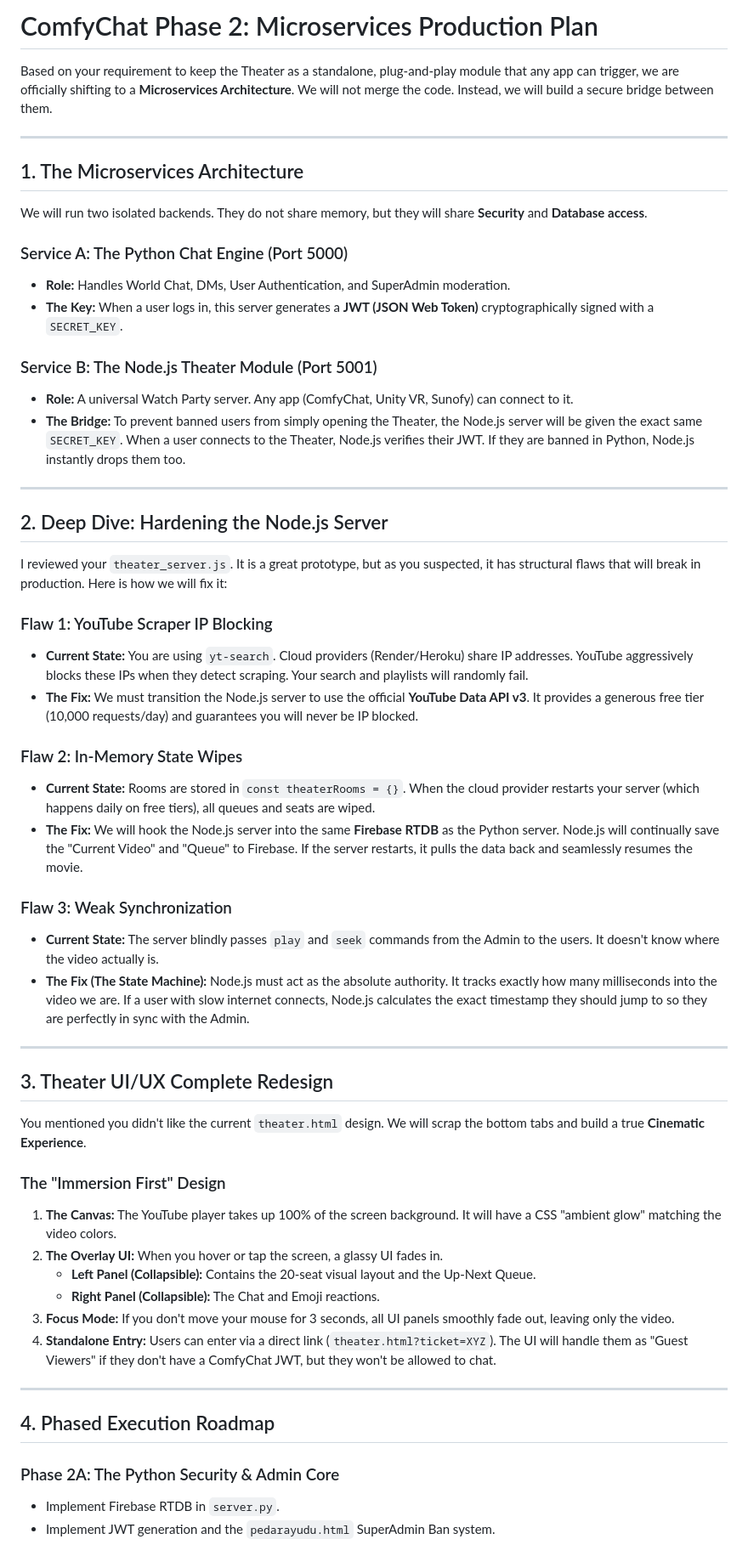
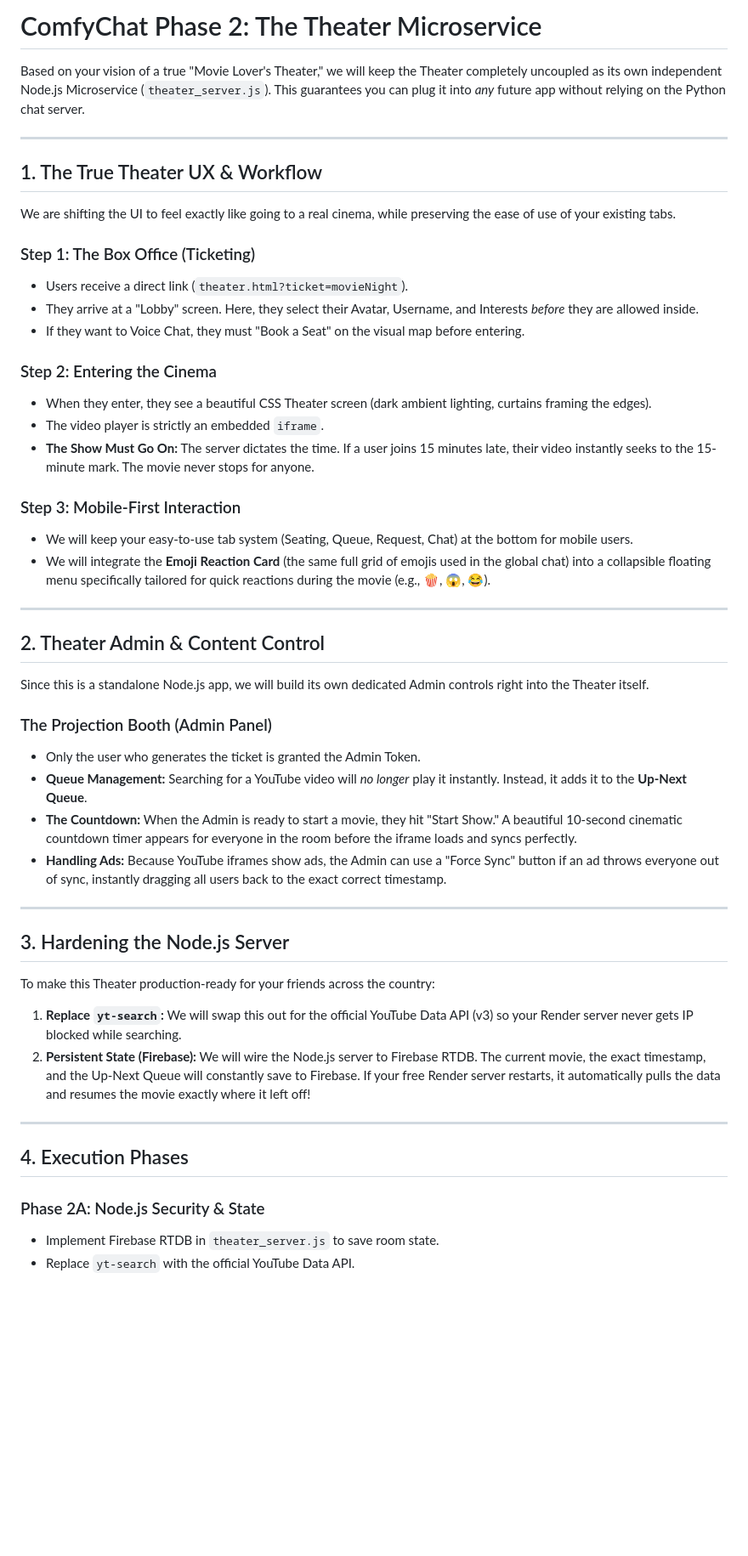
Before and after one commit to r2dapps/comfychat-cc, a Markdown page: Phase_2_implementation_plan.md, the part around one of its changes. Shown at 85% size. GitHub-like rendering; blank space fills up the shorter version.

Commit message:
Update plan for totally uncoupled Node.js Theater, Lobby UX, and Admin Queue

```diff
--- a/Phase_2_implementation_plan.md
+++ b/Phase_2_implementation_plan.md
@@ -1,58 +1,53 @@
-# ComfyChat Phase 2: Microservices Production Plan
+# ComfyChat Phase 2: The Theater Microservice
 
-Based on your requirement to keep the Theater as a standalone, plug-and-play module that any app can trigger, we are officially shifting to a **Microservices Architecture**. We will not merge the code. Instead, we will build a secure bridge between them.
+Based on your vision of a true "Movie Lover's Theater," we will keep the Theater completely uncoupled as its own independent Node.js Microservice (`theater_server.js`). This guarantees you can plug it into *any* future app without relying on the Python chat server.
 
 ---
 
-## 1. The Microservices Architecture
+## 1. The True Theater UX & Workflow
 
-We will run two isolated backends. They do not share memory, but they will share **Security** and **Database access**.
+We are shifting the UI to feel exactly like going to a real cinema, while preserving the ease of use of your existing tabs.
 
-### Service A: The Python Chat Engine (Port 5000)
-- **Role:** Handles World Chat, DMs, User Authentication, and SuperAdmin moderation.
-- **The Key:** When a user logs in, this server generates a **JWT (JSON Web Token)** cryptographically signed with a `SECRET_KEY`.
+### Step 1: The Box Office (Ticketing)
+- Users receive a direct link (`theater.html?ticket=movieNight`).
+- They arrive at a "Lobby" screen. Here, they select their Avatar, Username, and Interests *before* they are allowed inside.
+- If they want to Voice Chat, they must "Book a Seat" on the visual map before entering.
 
-### Service B: The Node.js Theater Module (Port 5001)
-- **Role:** A universal Watch Party server. Any app (ComfyChat, Unity VR, Sunofy) can connect to it.
-- **The Bridge:** To prevent banned users from simply opening the Theater, the Node.js server will be given the exact same `SECRET_KEY`. When a user connects to the Theater, Node.js verifies their JWT. If they are banned in Python, Node.js instantly drops them too.
+### Step 2: Entering the Cinema
+- When they enter, they see a beautiful CSS Theater screen (dark ambient lighting, curtains framing the edges).
+- The video player is strictly an embedded `iframe`.
+- **The Show Must Go On:** The server dictates the time. If a user joins 15 minutes late, their video instantly seeks to the 15-minute mark. The movie never stops for anyone.
+
+### Step 3: Mobile-First Interaction
+- We will keep your easy-to-use tab system (Seating, Queue, Request, Chat) at the bottom for mobile users.
+- We will integrate the **Emoji Reaction Card** (the same full grid of emojis used in the global chat) into a collapsible floating menu specifically tailored for quick reactions during the movie (e.g., 🍿, 😱, 😂).
 
 ---
 
-## 2. Deep Dive: Hardening the Node.js Server
+## 2. Theater Admin & Content Control
 
-I reviewed your `theater_server.js`. It is a great prototype, but as you suspected, it has structural flaws that will break in production. Here is how we will fix it:
+Since this is a standalone Node.js app, we will build its own dedicated Admin controls right into the Theater itself.
 
-### Flaw 1: YouTube Scraper IP Blocking
-- **Current State:** You are using `yt-search`. Cloud providers (Render/Heroku) share IP addresses. YouTube aggressively blocks these IPs when they detect scraping. Your search and playlists will randomly fail.
-- **The Fix:** We must transition the Node.js server to use the official **YouTube Data API v3**. It provides a generous free tier (10,000 requests/day) and guarantees you will never be IP blocked.
-
-### Flaw 2: In-Memory State Wipes
-- **Current State:** Rooms are stored in `const theaterRooms = {}`. When the cloud provider restarts your server (which happens daily on free tiers), all queues and seats are wiped.
-- **The Fix:** We will hook the Node.js server into the same **Firebase RTDB** as the Python server. Node.js will continually save the "Current Video" and "Queue" to Firebase. If the server restarts, it pulls the data back and seamlessly resumes the movie.
-
-### Flaw 3: Weak Synchronization
-- **Current State:** The server blindly passes `play` and `seek` commands from the Admin to the users. It doesn't know where the video actually is.
-- **The Fix (The State Machine):** Node.js must act as the absolute authority. It tracks exactly how many milliseconds into the video we are. If a user with slow internet connects, Node.js calculates the exact timestamp they should jump to so they are perfectly in sync with the Admin.
+### The Projection Booth (Admin Panel)
+- Only the user who generates the ticket is granted the Admin Token.
+- **Queue Management:** Searching for a YouTube video will *no longer* play it instantly. Instead, it adds it to the **Up-Next Queue**.
+- **The Countdown:** When the Admin is ready to start a movie, they hit "Start Show." A beautiful 10-second cinematic countdown timer appears for everyone in the room before the iframe loads and syncs perfectly.
+- **Handling Ads:** Because YouTube iframes show ads, the Admin can use a "Force Sync" button if an ad throws everyone out of sync, instantly dragging all users back to the exact correct timestamp.
 
 ---
 
-## 3. Theater UI/UX Complete Redesign
+## 3. Hardening the Node.js Server
 
-You mentioned you didn't like the current `theater.html` design. We will scrap the bottom tabs and build a true **Cinematic Experience**.
+To make this Theater production-ready for your friends across the country:
 
-### The "Immersion First" Design
-1. **The Canvas:** The YouTube player takes up 100% of the screen background. It will have a CSS "ambient glow" matching the video colors.
-2. **The Overlay UI:** When you hover or tap the screen, a glassy UI fades in.
-   - **Left Panel (Collapsible):** Contains the 20-seat visual layout and the Up-Next Queue.
-   - **Right Panel (Collapsible):** The Chat and Emoji reactions.
-3. **Focus Mode:** If you don't move your mouse for 3 seconds, all UI panels smoothly fade out, leaving only the video.
-4. **Standalone Entry:** Users can enter via a direct link (`theater.html?ticket=XYZ`). The UI will handle them as "Guest Viewers" if they don't have a ComfyChat JWT, but they won't be allowed to chat.
+1. **Replace `yt-search`:** We will swap this out for the official YouTube Data API (v3) so your Render server never gets IP blocked while searching.
+2. **Persistent State (Firebase):** We will wire the Node.js server to Firebase RTDB. The current movie, the exact timestamp, and the Up-Next Queue will constantly save to Firebase. If your free Render server restarts, it automatically pulls the data and resumes the movie exactly where it left off!
 
 ---
 
-## 4. Phased Execution Roadmap
+## 4. Execution Phases
 
-### Phase 2A: The Python Security & Admin Core
-- Implement Firebase RTDB in `server.py`.
-- Implement JWT generation and the `pedarayudu.html` SuperAdmin Ban system.
+### Phase 2A: Node.js Security & State
+- Implement Firebase RTDB in `theater_server.js` to save room state.
+- Replace `yt-search` with the official YouTube Data API.
 
```
Also changed, not shown: other parts of Phase_2_implementation_plan.md (+7 -7 lines).
